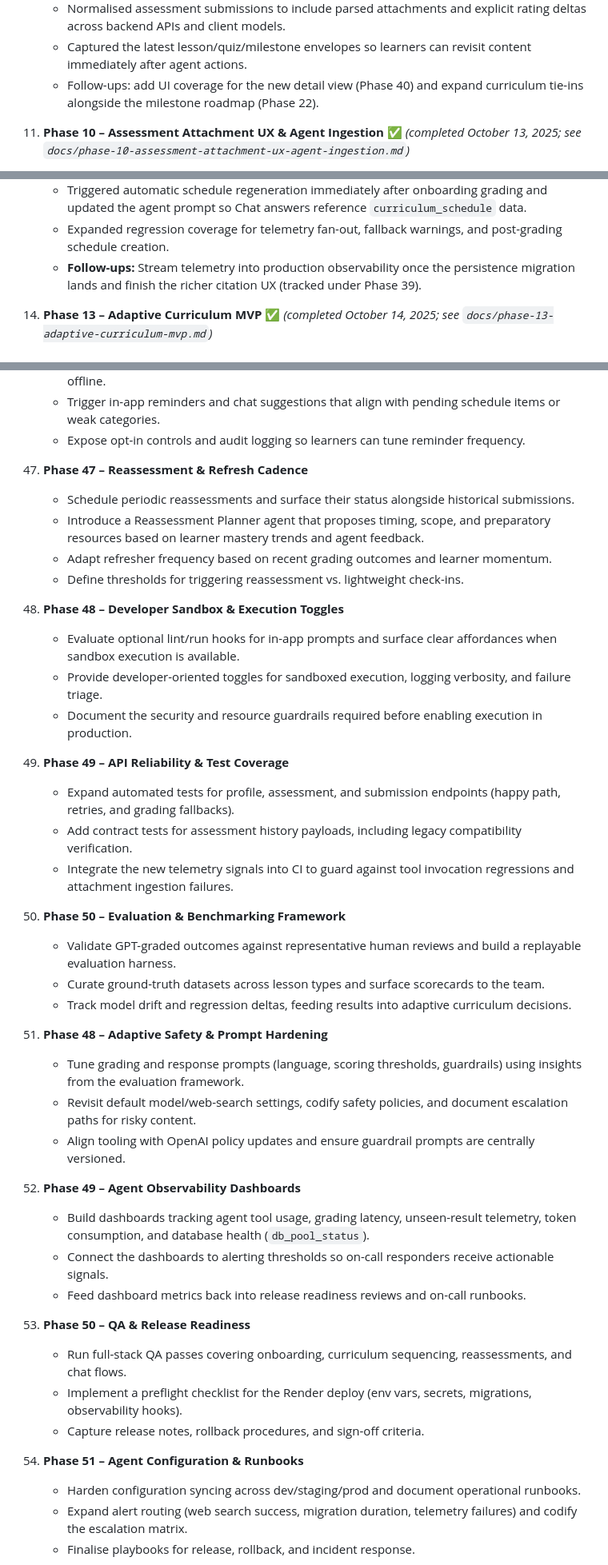
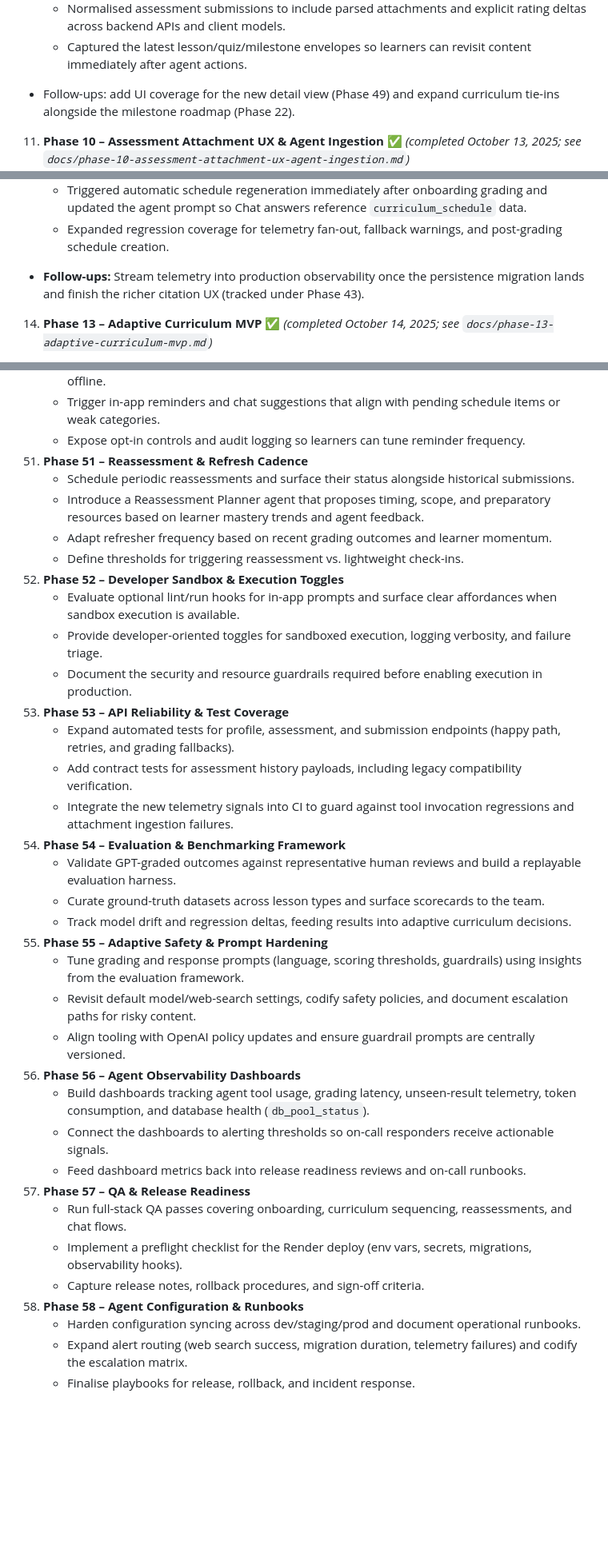
Before and after one commit to RLTree/ArcadiaCoach, a Markdown page: AGENTS.md, 3 parts joined by grey strips. Shown: that part at 80% size. Drawn GitHub-style; blank space fills up the shorter version.

```diff
--- a/AGENTS.md
+++ b/AGENTS.md
@@ -213,7 +213,7 @@ Use the roadmap below to scope future tasks. When a phase is “completed”, ne
     - Delivered detailed submission drilldowns with rubric notes, attachment manifests, and category ELO deltas in both dashboard and chat surfaces.
     - Normalised assessment submissions to include parsed attachments and explicit rating deltas across backend APIs and client models.
     - Captured the latest lesson/quiz/milestone envelopes so learners can revisit content immediately after agent actions.
-    - Follow-ups: add UI coverage for the new detail view (Phase 40) and expand curriculum tie-ins alongside the milestone roadmap (Phase 22).
+   - Follow-ups: add UI coverage for the new detail view (Phase 49) and expand curriculum tie-ins alongside the milestone roadmap (Phase 22).
 
 11. **Phase 10 – Assessment Attachment UX & Agent Ingestion** ✅ *(completed October 13, 2025; see `docs/phase-10-assessment-attachment-ux-agent-ingestion.md`)*
     - Replaced the metadata workaround with a structured `attachments` array on submissions, populated from the new attachment store (legacy metadata remains a fallback parser).
@@ -231,7 +231,7 @@ Use the roadmap below to scope future tasks. When a phase is “completed”, ne
     - Added resilient fallbacks: failed refreshes now reuse the previous schedule, mark it `is_stale`, and surface warning metadata to both API and SwiftUI.
     - Triggered automatic schedule regeneration immediately after onboarding grading and updated the agent prompt so Chat answers reference `curriculum_schedule` data.
     - Expanded regression coverage for telemetry fan-out, fallback warnings, and post-grading schedule creation.
-    - **Follow-ups:** Stream telemetry into production observability once the persistence migration lands and finish the richer citation UX (tracked under Phase 39).
+   - **Follow-ups:** Stream telemetry into production observability once the persistence migration lands and finish the richer citation UX (tracked under Phase 43).
 14. **Phase 13 – Adaptive Curriculum MVP** ✅ *(completed October 14, 2025; see `docs/phase-13-adaptive-curriculum-mvp.md`)*
     - Regenerated curriculum schedules immediately after onboarding so every learner leaves planning with a populated 2–3 week roadmap.
     - Persisted learner `schedule_adjustments`, surfaced `user_adjusted` flags in schedule payloads, and taught the sequencer to honour deferrals on refresh.
@@ -403,36 +423,36 @@ Use the roadmap below to scope future tasks. When a phase is “completed”, ne
     - Launch a Nudge Orchestrator agent that composes gentle reminders and motivational check-ins aligned with learner preferences, with deterministic fallback messaging when agents are offline.
     - Trigger in-app reminders and chat suggestions that align with pending schedule items or weak categories.
     - Expose opt-in controls and audit logging so learners can tune reminder frequency.
-47. **Phase 47 – Reassessment & Refresh Cadence**
+51. **Phase 51 – Reassessment & Refresh Cadence**
     - Schedule periodic reassessments and surface their status alongside historical submissions.
     - Introduce a Reassessment Planner agent that proposes timing, scope, and preparatory resources based on learner mastery trends and agent feedback.
     - Adapt refresher frequency based on recent grading outcomes and learner momentum.
     - Define thresholds for triggering reassessment vs. lightweight check-ins.
-48. **Phase 48 – Developer Sandbox & Execution Toggles**
+52. **Phase 52 – Developer Sandbox & Execution Toggles**
     - Evaluate optional lint/run hooks for in-app prompts and surface clear affordances when sandbox execution is available.
     - Provide developer-oriented toggles for sandboxed execution, logging verbosity, and failure triage.
     - Document the security and resource guardrails required before enabling execution in production.
-49. **Phase 49 – API Reliability & Test Coverage**
+53. **Phase 53 – API Reliability & Test Coverage**
     - Expand automated tests for profile, assessment, and submission endpoints (happy path, retries, and grading fallbacks).
     - Add contract tests for assessment history payloads, including legacy compatibility verification.
     - Integrate the new telemetry signals into CI to guard against tool invocation regressions and attachment ingestion failures.
-50. **Phase 50 – Evaluation & Benchmarking Framework**
+54. **Phase 54 – Evaluation & Benchmarking Framework**
     - Validate GPT-graded outcomes against representative human reviews and build a replayable evaluation harness.
     - Curate ground-truth datasets across lesson types and surface scorecards to the team.
     - Track model drift and regression deltas, feeding results into adaptive curriculum decisions.
-48. **Phase 48 – Adaptive Safety & Prompt Hardening**
+55. **Phase 55 – Adaptive Safety & Prompt Hardening**
     - Tune grading and response prompts (language, scoring thresholds, guardrails) using insights from the evaluation framework.
     - Revisit default model/web-search settings, codify safety policies, and document escalation paths for risky content.
     - Align tooling with OpenAI policy updates and ensure guardrail prompts are centrally versioned.
-49. **Phase 49 – Agent Observability Dashboards**
+56. **Phase 56 – Agent Observability Dashboards**
     - Build dashboards tracking agent tool usage, grading latency, unseen-result telemetry, token consumption, and database health (`db_pool_status`).
     - Connect the dashboards to alerting thresholds so on-call responders receive actionable signals.
     - Feed dashboard metrics back into release readiness reviews and on-call runbooks.
-50. **Phase 50 – QA & Release Readiness**
+57. **Phase 57 – QA & Release Readiness**
     - Run full-stack QA passes covering onboarding, curriculum sequencing, reassessments, and chat flows.
     - Implement a preflight checklist for the Render deploy (env vars, secrets, migrations, observability hooks).
     - Capture release notes, rollback procedures, and sign-off criteria.
-51. **Phase 51 – Agent Configuration & Runbooks**
+58. **Phase 58 – Agent Configuration & Runbooks**
     - Harden configuration syncing across dev/staging/prod and document operational runbooks.
     - Expand alert routing (web search success, migration duration, telemetry failures) and codify the escalation matrix.
     - Finalise playbooks for release, rollback, and incident response.
```
Also changed, not shown: other parts of AGENTS.md (+41 -16 lines).
